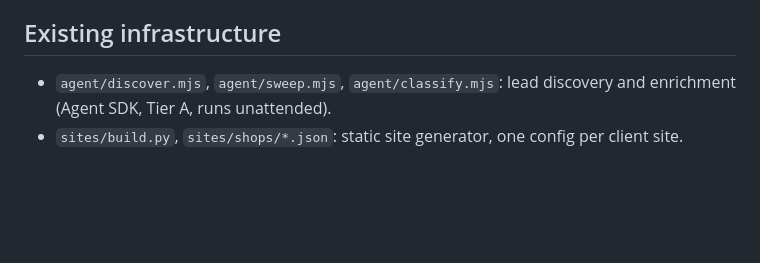
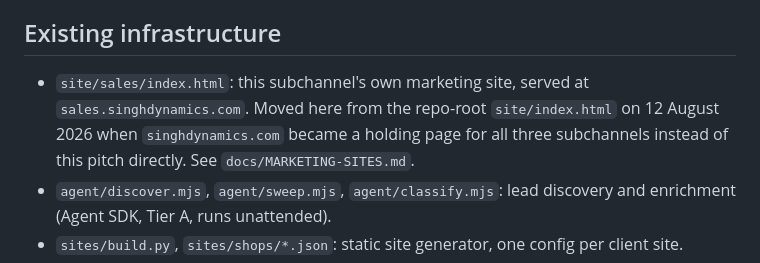
Before and after one commit to sarabcool/singh-dynamics, a Markdown page: docs/website-sales/README.md, the part around the change. Drawn GitHub-style; blank space fills up the shorter version.

Commit message:
Website Sales: note marketing site moved to site/sales

```diff
--- a/docs/website-sales/README.md
+++ b/docs/website-sales/README.md
@@ -16,6 +16,7 @@ Local Michigan service businesses with no web presence or a broken one: auto sho
 
 ## Existing infrastructure
 
+- `site/sales/index.html`: this subchannel's own marketing site, served at `sales.singhdynamics.com`. Moved here from the repo-root `site/index.html` on 12 August 2026 when `singhdynamics.com` became a holding page for all three subchannels instead of this pitch directly. See `docs/MARKETING-SITES.md`.
 - `agent/discover.mjs`, `agent/sweep.mjs`, `agent/classify.mjs`: lead discovery and enrichment (Agent SDK, Tier A, runs unattended).
 - `sites/build.py`, `sites/shops/*.json`: static site generator, one config per client site.
 - `infra/worker/`: Cloudflare Worker, cron, uptime probes, opt-out handling, approval queue.
```
